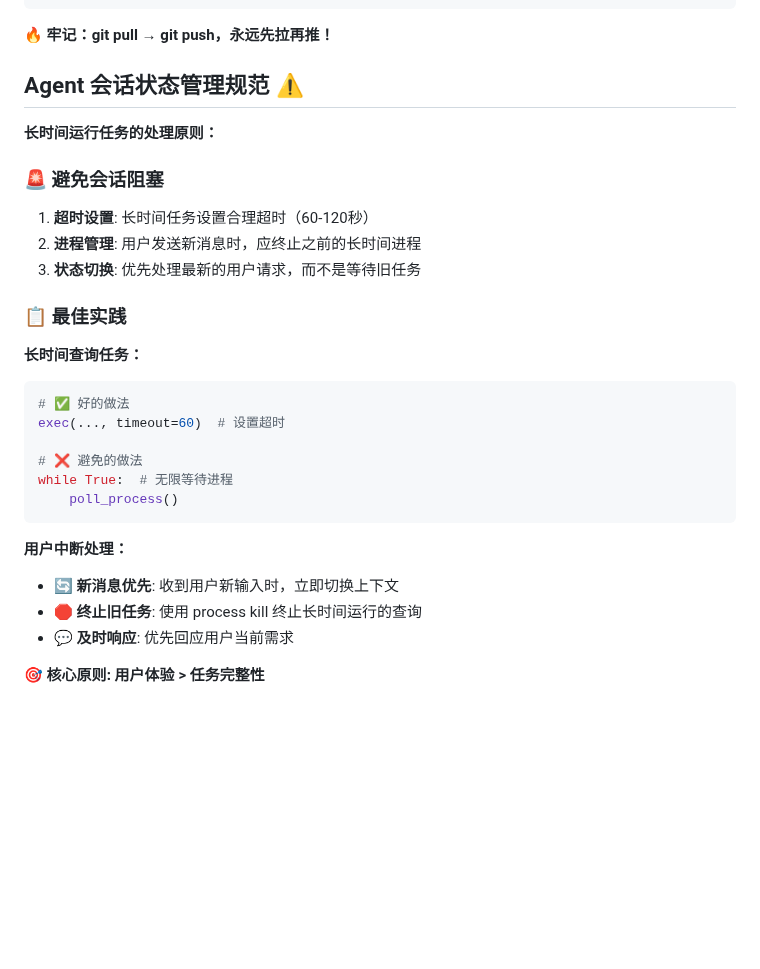
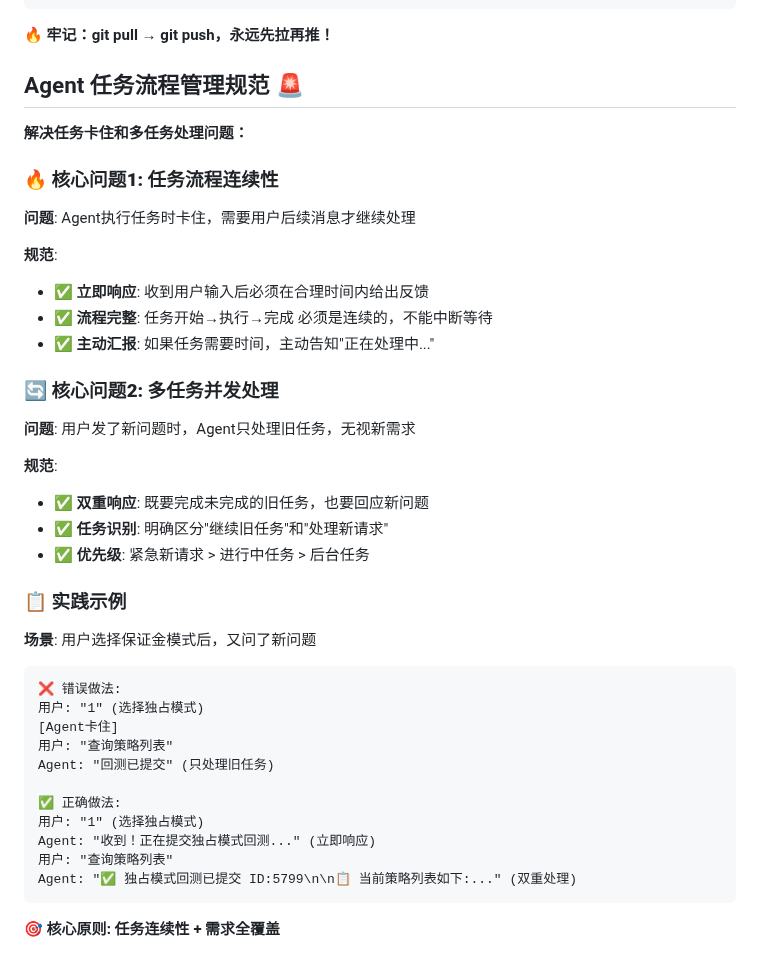
Before and after one commit to FA-alpha/QuantClaw, a Markdown page: templates/agent-workspace/AGENTS.md, the part around the change. GitHub-like rendering; blank space fills up the shorter version.

Commit message:
fix: 修正Agent任务流程管理规范
- 纠正之前对问题的错误理解（不是超时问题）
- 核心问题1：任务流程卡住，需要用户消息才继续
- 核心问题2：多任务处理失败，无视用户新需求
- 强调任务连续性和需求全覆盖原则
- 提供正确的双重响应处理示例

````diff
--- a/templates/agent-workspace/AGENTS.md
+++ b/templates/agent-workspace/AGENTS.md
@@ -130,31 +130,44 @@ git push origin main
 
 **🔥 牢记：git pull → git push，永远先拉再推！**
 
-## Agent 会话状态管理规范 ⚠️
+## Agent 任务流程管理规范 🚨
 
-**长时间运行任务的处理原则：**
+**解决任务卡住和多任务处理问题：**
 
-### 🚨 **避免会话阻塞**
+### 🔥 **核心问题1: 任务流程连续性**
 
-1. **超时设置**: 长时间任务设置合理超时（60-120秒）
-2. **进程管理**: 用户发送新消息时，应终止之前的长时间进程
-3. **状态切换**: 优先处理最新的用户请求，而不是等待旧任务
+**问题**: Agent执行任务时卡住，需要用户后续消息才继续处理
 
-### 📋 **最佳实践**
+**规范**:
+- ✅ **立即响应**: 收到用户输入后必须在合理时间内给出反馈
+- ✅ **流程完整**: 任务开始→执行→完成 必须是连续的，不能中断等待
+- ✅ **主动汇报**: 如果任务需要时间，主动告知"正在处理中..."
 
-**长时间查询任务：**
-```bash
-# ✅ 好的做法
-exec(..., timeout=60)  # 设置超时
+### 🔄 **核心问题2: 多任务并发处理**
 
-# ❌ 避免的做法
-while True:  # 无限等待进程
-    poll_process()
+**问题**: 用户发了新问题时，Agent只处理旧任务，无视新需求
+
+**规范**:
+- ✅ **双重响应**: 既要完成未完成的旧任务，也要回应新问题
+- ✅ **任务识别**: 明确区分"继续旧任务"和"处理新请求"
+- ✅ **优先级**: 紧急新请求 > 进行中任务 > 后台任务
+
+### 📋 **实践示例**
+
+**场景**: 用户选择保证金模式后，又问了新问题
+
+```
+❌ 错误做法:
+用户: "1" (选择独占模式)
+[Agent卡住]
+用户: "查询策略列表"
+Agent: "回测已提交" (只处理旧任务)
+
+✅ 正确做法:
+用户: "1" (选择独占模式)
+Agent: "收到！正在提交独占模式回测..." (立即响应)
+用户: "查询策略列表"
+Agent: "✅ 独占模式回测已提交 ID:5799\n\n📋 当前策略列表如下:..." (双重处理)
 ```
 
-**用户中断处理：**
-- 🔄 **新消息优先**: 收到用户新输入时，立即切换上下文
-- 🛑 **终止旧任务**: 使用 process kill 终止长时间运行的查询
-- 💬 **及时响应**: 优先回应用户当前需求
-
-**🎯 核心原则: 用户体验 > 任务完整性**
+**🎯 核心原则: 任务连续性 + 需求全覆盖**
````
